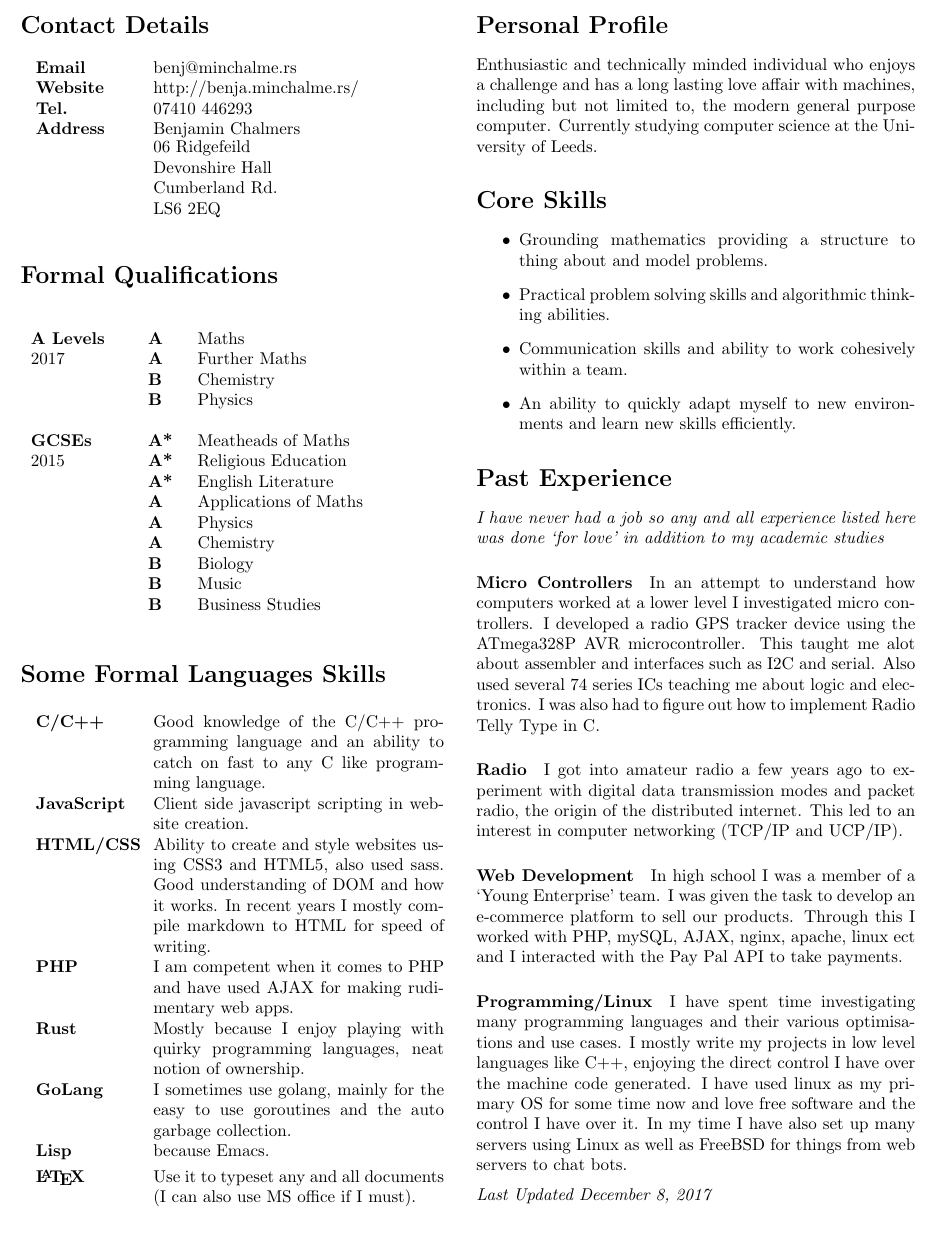
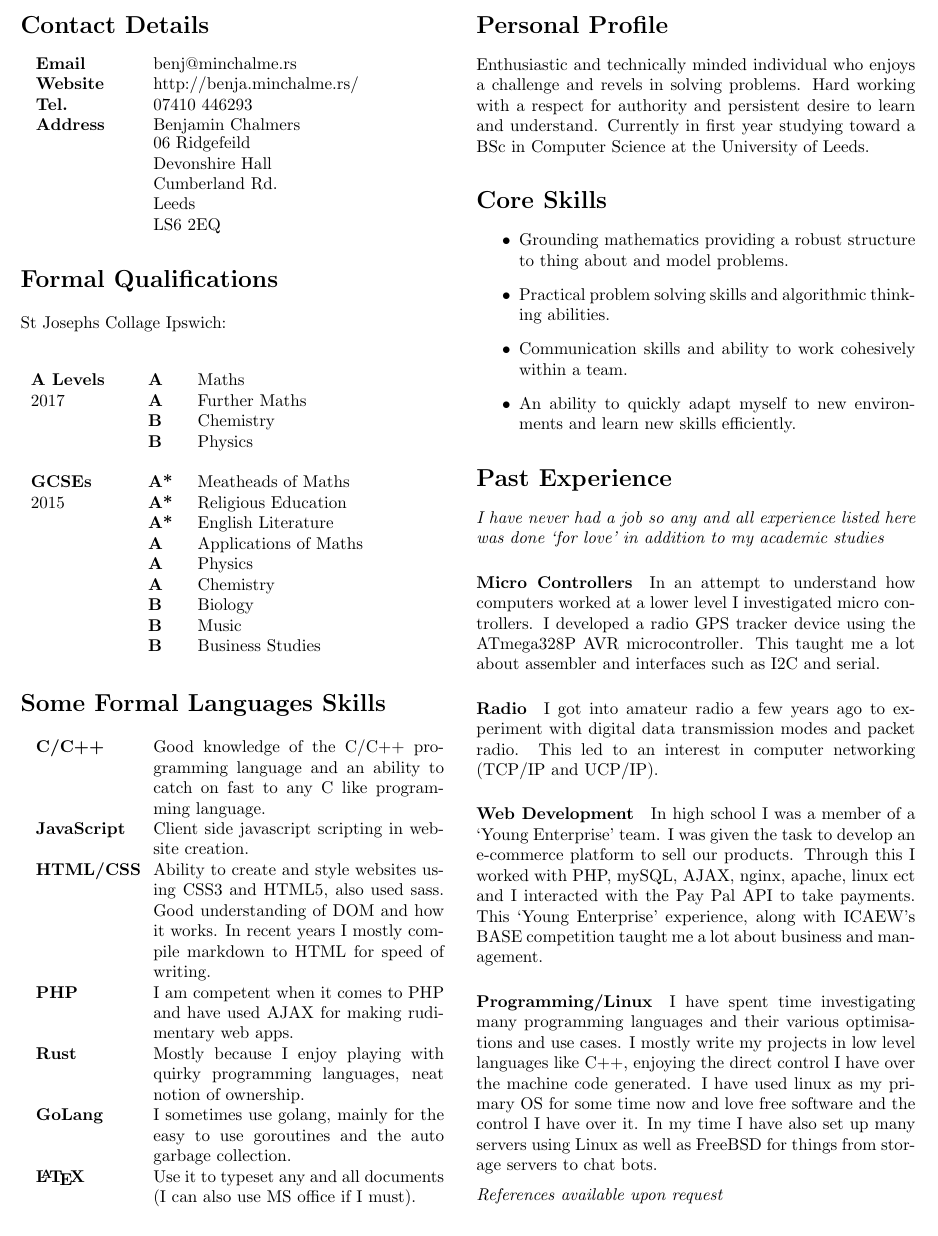
Before and after one commit to abaft/CV, a LaTeX CV (cv.tex): part of the page, cut so that both start at the same text. Compiled offline with pdfLaTeX.

Commit message:
Fixed Bits v0.4

```diff
--- a/cv.tex
+++ b/cv.tex
@@ -1,4 +1,4 @@
-\documentclass[10pt,a4paper]{article}
+\documentclass[9pt,a4paper]{article}
 \usepackage[margin=0.5in]{geometry}
 \usepackage[utf8]{inputenc}
 \usepackage[english]{babel}
@@ -28,11 +28,12 @@
     \textbf{Website}&http://benja.minchalme.rs/\\
     \textbf{Tel.}&07410 446293\\
     \textbf{Address}&Benjamin Chalmers\\
-    &\parbox{5cm}{06 Ridgefeild\\Devonshire Hall\\Cumberland Rd.\\LS6 2EQ}\\
+    &\parbox{5cm}{06 Ridgefeild\\Devonshire Hall\\Cumberland Rd.\\Leeds\\LS6 2EQ}\\
   \end{tabular}
 \end{center}
 
   \section*{Formal Qualifications}
+  St Josephs Collage Ipswich:
 \begin{center}
   \begin{tabular}{p{2cm} p{0.6cm} p{5.4cm}}
     \textbf{A Levels}&\textbf{A}&Maths\\
@@ -61,18 +62,18 @@
   \textbf{PHP}&I am competent when it comes to PHP and have used AJAX for making rudimentary web apps.\\[.1cm]
   \textbf{Rust}&Mostly because I enjoy playing with quirky programming languages, neat notion of ownership.\\[.1cm]
   \textbf{GoLang}&I sometimes use golang, mainly for the easy to use goroutines and the auto garbage collection.\\[.1cm]
-  \textbf{Lisp}&because Emacs.\\[.1cm]
   \textbf{\LaTeX}&Use it to typeset any and all documents (I can also use MS office if I must).\\
-  \end{tabular}
+\end{tabular}
 \end{center}
 
 \section*{Personal Profile}
-Enthusiastic and technically minded individual who enjoys a challenge and has a long lasting love affair with machines, including but not limited to, the modern general purpose computer.
-Currently studying computer science at the University of Leeds.
+Enthusiastic and technically minded individual who enjoys a challenge and revels in solving problems.
+Hard working with a respect for authority and persistent desire to learn and understand.
+Currently in first year studying toward a BSc in Computer Science at the University of Leeds.
 
 \section*{Core Skills}
 \begin{itemize}
-\item Grounding mathematics providing a structure to thing about and model problems.
+\item Grounding mathematics providing a robust structure to thing about and model problems.
 
 \item Practical problem solving skills and algorithmic thinking abilities.
 
@@ -86,25 +87,24 @@ Currently studying computer science at the University of Leeds.
 
 \paragraph{Micro Controllers} In an attempt to understand how computers worked at a lower level I investigated micro controllers.
 I developed a radio GPS tracker device using the ATmega328P AVR microcontroller.
-This taught me alot about assembler and interfaces such as I2C and serial.
-Also used several 74 series ICs teaching me about logic and electronics.
-I was also had to figure out how to implement Radio Telly Type in C.
+This taught me a lot about assembler and interfaces such as I2C and serial.
 
-\paragraph{Radio} I got into amateur radio a few years ago to experiment with digital data transmission modes and packet radio, the origin of the distributed internet.
+\paragraph{Radio} I got into amateur radio a few years ago to experiment with digital data transmission modes and packet radio.
 This led to an interest in computer networking (TCP/IP and UCP/IP).
 
 \paragraph{Web Development} In high school I was a member of a `Young Enterprise' team.
 I was given the task to develop an e-commerce platform to sell our products.
 Through this I worked with PHP, mySQL, AJAX, nginx, apache, linux ect
 and I interacted with the Pay Pal API to take payments.
+This `Young Enterprise' experience, along with ICAEW's BASE competition taught me a lot about business and management.
 
 \paragraph{Programming/Linux} I have spent time investigating many programming languages and their various optimisations and use cases.
 I mostly write my projects in low level languages like C++, enjoying the direct control I have over the machine code generated.
 I have used linux as my primary OS for some time now and love free software and the control I have over it.
-In my time I have also set up many servers using Linux as well as FreeBSD for things from web servers to chat bots.
+In my time I have also set up many servers using Linux as well as FreeBSD for things from storage servers to chat bots.
 
 \vfill
-\textit{Last Updated \today}
+\textit{References available upon request}
 \end{multicols*}
 
 \end{document}
```
